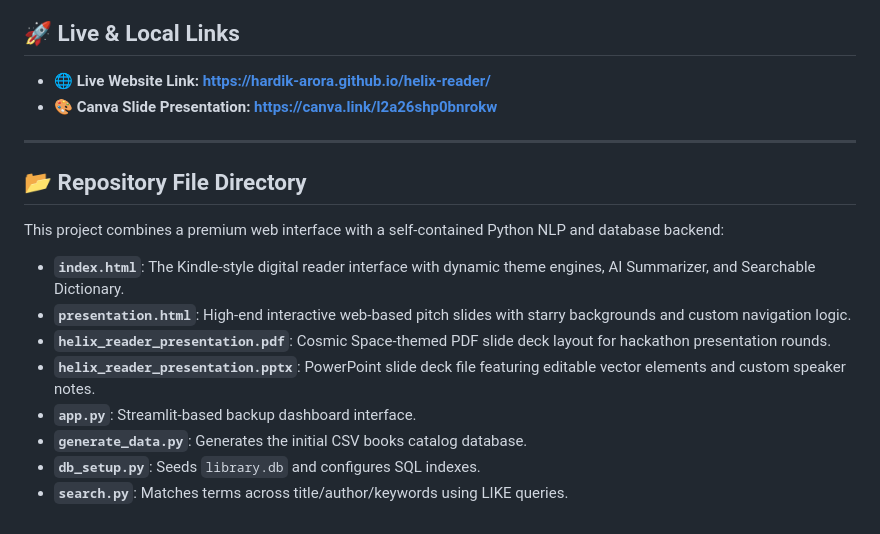
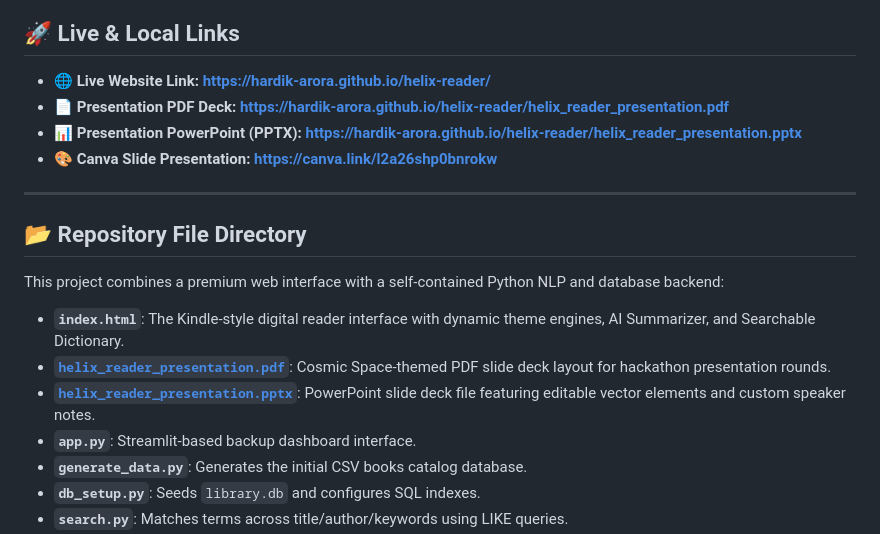
Before and after one commit to hardik-arora/helix-reader, a Markdown page: README.md, the part around the change. GitHub-like rendering.

```diff
--- a/README.md
+++ b/README.md
@@ -5,6 +5,8 @@ A premium, feature-rich, Kindle-inspired digital library application providing a
 ## 🚀 Live & Local Links
 
 - 🌐 **Live Website Link:** **[https://hardik-arora.github.io/helix-reader/](https://hardik-arora.github.io/helix-reader/)**
+- 📄 **Presentation PDF Deck:** **[https://hardik-arora.github.io/helix-reader/helix_reader_presentation.pdf](https://hardik-arora.github.io/helix-reader/helix_reader_presentation.pdf)**
+- 📊 **Presentation PowerPoint (PPTX):** **[https://hardik-arora.github.io/helix-reader/helix_reader_presentation.pptx](https://hardik-arora.github.io/helix-reader/helix_reader_presentation.pptx)**
 - 🎨 **Canva Slide Presentation:** **[https://canva.link/l2a26shp0bnrokw](https://canva.link/l2a26shp0bnrokw)**
 
 ---
@@ -14,9 +16,8 @@ A premium, feature-rich, Kindle-inspired digital library application providing a
 This project combines a premium web interface with a self-contained Python NLP and database backend:
 
 *   **`index.html`**: The Kindle-style digital reader interface with dynamic theme engines, AI Summarizer, and Searchable Dictionary.
-*   **`presentation.html`**: High-end interactive web-based pitch slides with starry backgrounds and custom navigation logic.
-*   **`helix_reader_presentation.pdf`**: Cosmic Space-themed PDF slide deck layout for hackathon presentation rounds.
-*   **`helix_reader_presentation.pptx`**: PowerPoint slide deck file featuring editable vector elements and custom speaker notes.
+*   **[`helix_reader_presentation.pdf`](./helix_reader_presentation.pdf)**: Cosmic Space-themed PDF slide deck layout for hackathon presentation rounds.
+*   **[`helix_reader_presentation.pptx`](./helix_reader_presentation.pptx)**: PowerPoint slide deck file featuring editable vector elements and custom speaker notes.
 *   **`app.py`**: Streamlit-based backup dashboard interface.
 *   **`generate_data.py`**: Generates the initial CSV books catalog database.
 *   **`db_setup.py`**: Seeds `library.db` and configures SQL indexes.
```
